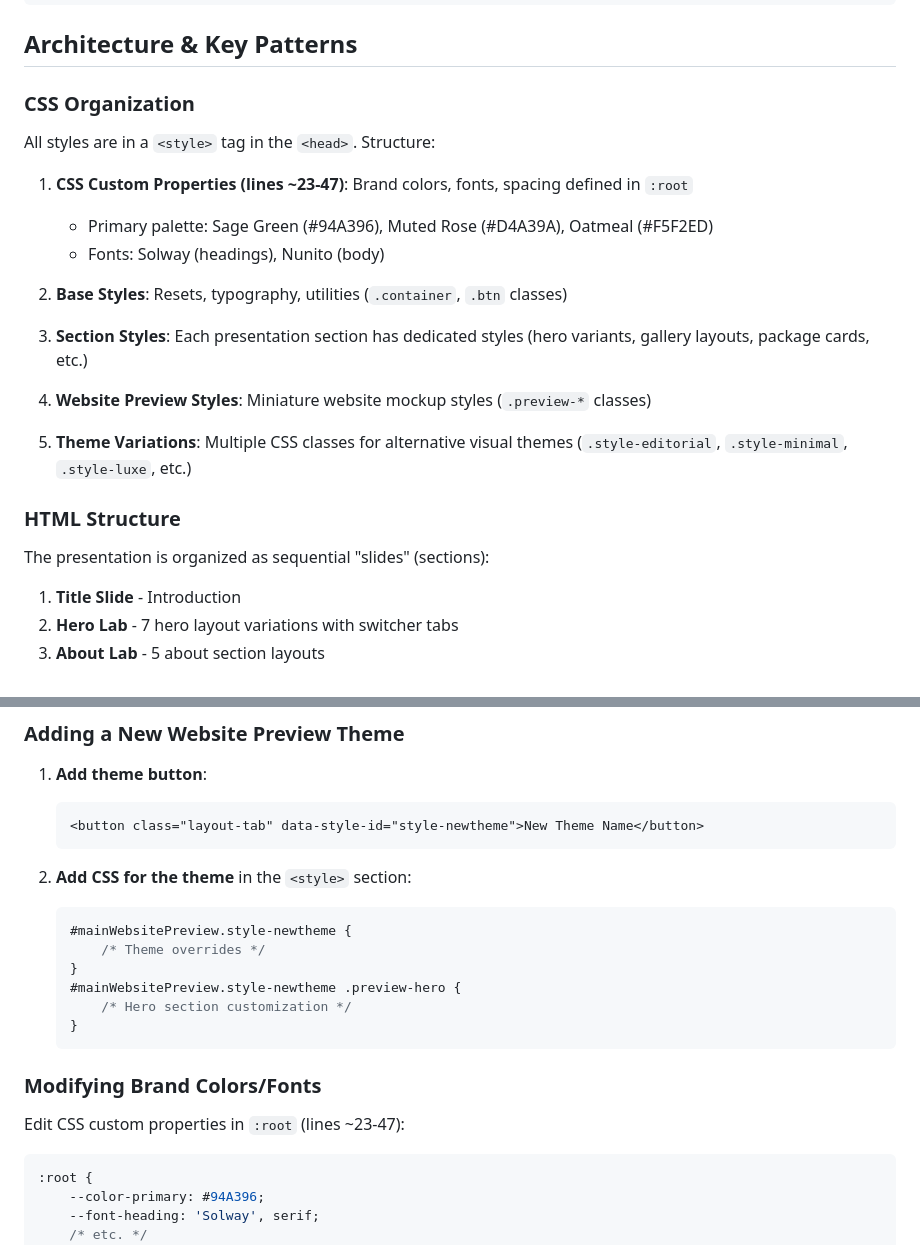
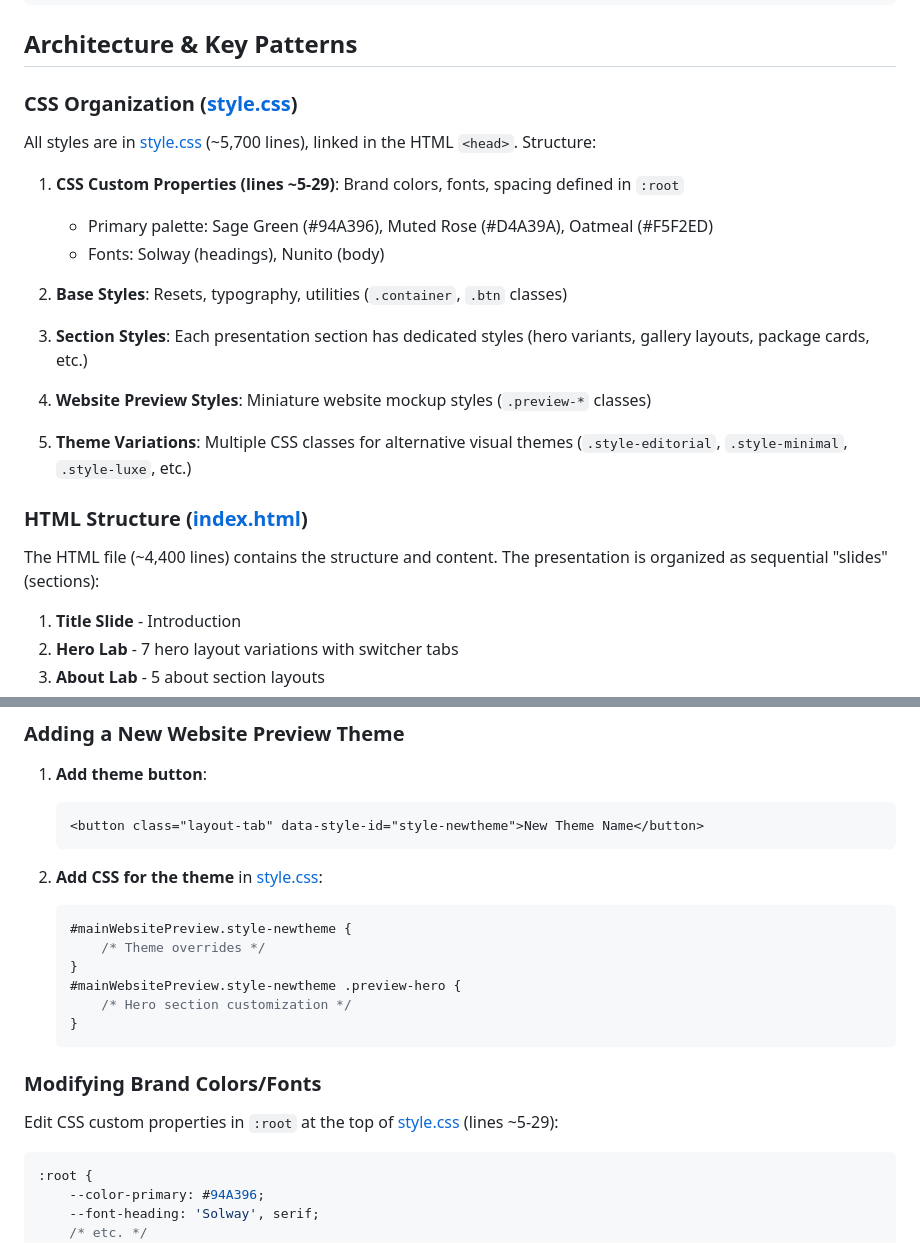
Before and after one commit to littelimage-apex/presentation, a Markdown page: CLAUDE.md, 2 parts joined by grey strips. Rendered like a GitHub page.

````diff
--- a/CLAUDE.md
+++ b/CLAUDE.md
@@ -41,11 +43,11 @@ presentation/
 
 ## Architecture & Key Patterns
 
-### CSS Organization
+### CSS Organization ([style.css](style.css))
 
-All styles are in a `<style>` tag in the `<head>`. Structure:
+All styles are in [style.css](style.css) (~5,700 lines), linked in the HTML `<head>`. Structure:
 
-1. **CSS Custom Properties (lines ~23-47)**: Brand colors, fonts, spacing defined in `:root`
+1. **CSS Custom Properties (lines ~5-29)**: Brand colors, fonts, spacing defined in `:root`
    - Primary palette: Sage Green (#94A396), Muted Rose (#D4A39A), Oatmeal (#F5F2ED)
    - Fonts: Solway (headings), Nunito (body)
 
@@ -57,9 +59,9 @@ All styles are in a `<style>` tag in the `<head>`. Structure:
 
 5. **Theme Variations**: Multiple CSS classes for alternative visual themes (`.style-editorial`, `.style-minimal`, `.style-luxe`, etc.)
 
-### HTML Structure
+### HTML Structure ([index.html](index.html))
 
-The presentation is organized as sequential "slides" (sections):
+The HTML file (~4,400 lines) contains the structure and content. The presentation is organized as sequential "slides" (sections):
 
 1. **Title Slide** - Introduction
 2. **Hero Lab** - 7 hero layout variations with switcher tabs
@@ -152,7 +158,7 @@ Loaded via CDN (no npm/package.json):
    <button class="layout-tab" data-style-id="style-newtheme">New Theme Name</button>
    ```
 
-2. **Add CSS for the theme** in the `<style>` section:
+2. **Add CSS for the theme** in [style.css](style.css):
    ```css
    #mainWebsitePreview.style-newtheme {
        /* Theme overrides */
@@ -164,7 +170,7 @@ Loaded via CDN (no npm/package.json):
 
 ### Modifying Brand Colors/Fonts
 
-Edit CSS custom properties in `:root` (lines ~23-47):
+Edit CSS custom properties in `:root` at the top of [style.css](style.css) (lines ~5-29):
 ```css
 :root {
     --color-primary: #94A396;
````
Also changed, not shown: other parts of CLAUDE.md (+19 -13 lines).
